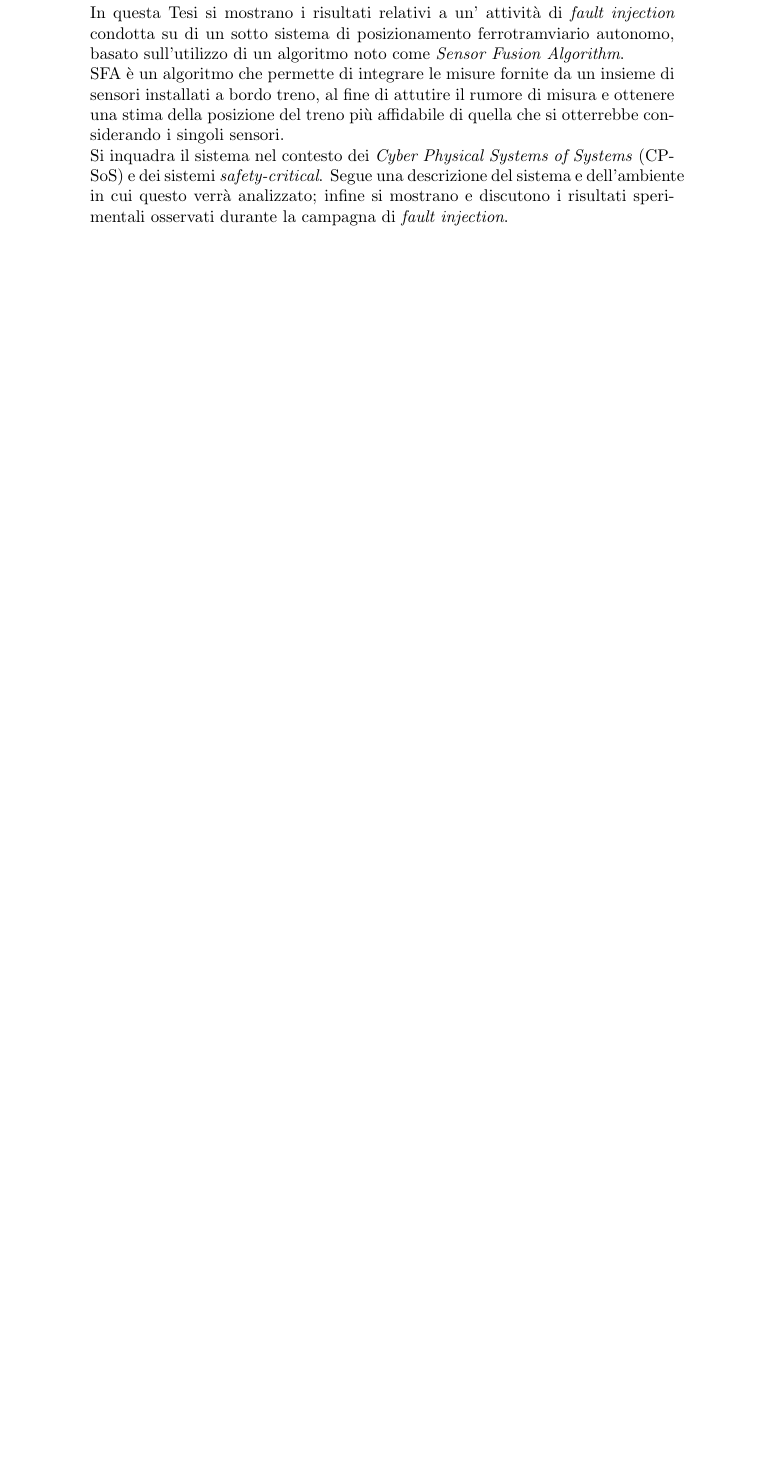
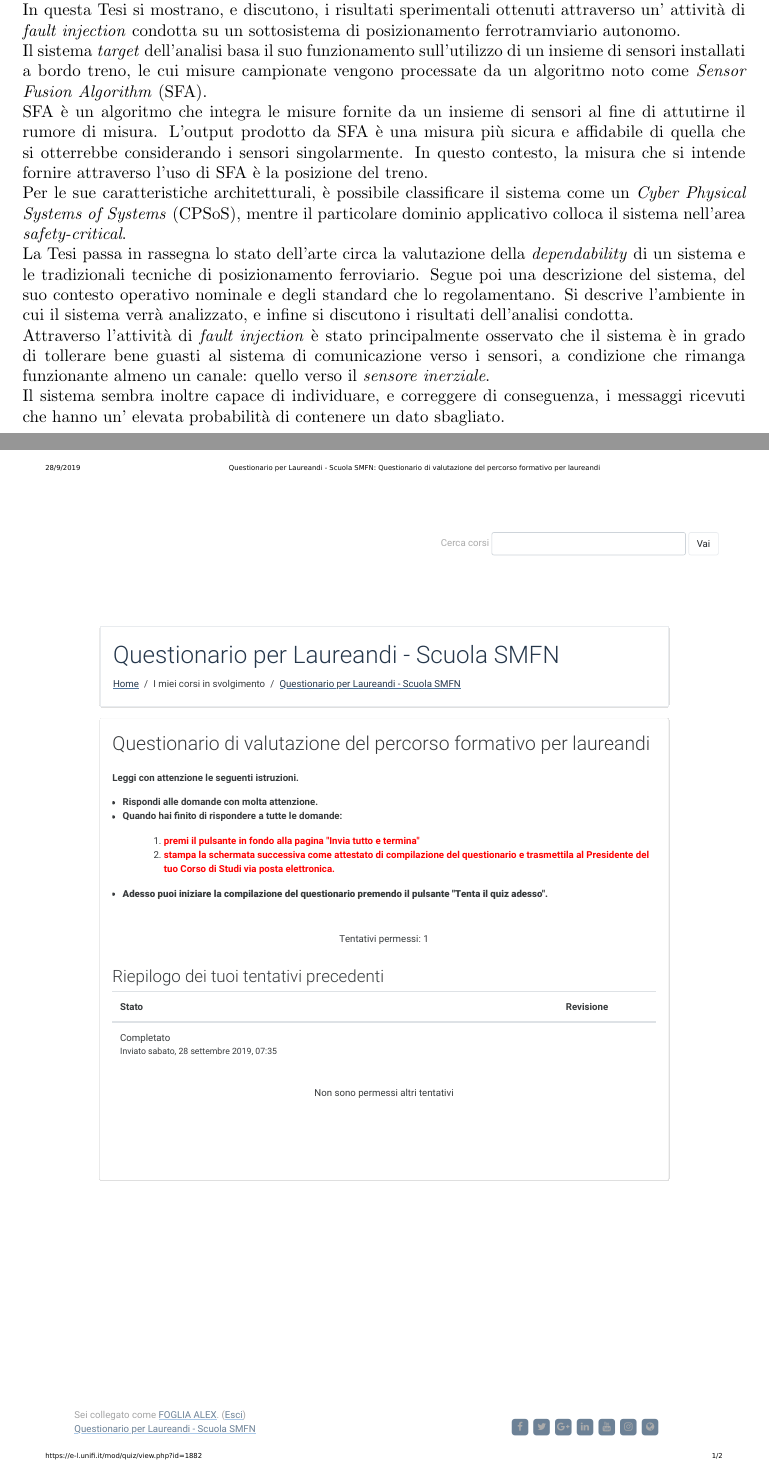
Before and after one commit to alexfoglia1/thesis, a LaTeX document (Riassunto.tex): part of the page before the commit and two parts of pages 1 and 2 of 2 after it, the two joined at a grey line, cut so that both start at the same text, the shorter picture padded with empty space. Compiled offline with pdfLaTeX.

Commit message:
iniziate slide

```diff
--- a/Riassunto.tex
+++ b/Riassunto.tex
@@ -4,9 +4,5 @@
 \usepackage{amsfonts}
 \usepackage{amssymb}
 \usepackage{graphicx}
+\usepackage[left=3.00cm, right=3.00cm, top=3.00cm, bottom=3.00cm]{geometry}
 \begin{document}
-\section{Abstract}\mbox{}\\*\\*
-I sistemi di posizionamento ferroviari e ferrotramviari ad oggi impiegati, fanno un largo uso di apparati installati a terra e segnali provenienti dalla linea. La loro realizzazione ha pertanto un costo e un impatto ambientale non trascurabili. Per questo motivo, \`e necessario pianificare una migrazione verso di sistemi di posizionamento autonomi, i quali non debbono utilizzare alcun apparato installato a terra, in linea con le normative operazionali europee in ambito ferroviario e ferrotramviario.\\*
-	In questa Tesi si mostrano i risultati relativi a un' attivit\`a di \emph{fault injection} condotta su di un sotto sistema di posizionamento ferrotramviario autonomo, basato sull'utilizzo di un algoritmo noto come \emph{Sensor Fusion Algorithm}.\\*
-	SFA \`e un algoritmo che permette di integrare le misure fornite da un insieme di sensori installati a bordo treno, al fine di attutire il rumore di misura e ottenere una stima della posizione del treno pi\`u affidabile di quella che si otterrebbe considerando i singoli sensori.\\*
-	Si inquadra il sistema nel contesto dei \emph{Cyber Physical Systems of Systems} (CPSoS) e dei sistemi \emph{safety-critical}. Segue una descrizione del sistema e dell'ambiente in cui questo verr\`a analizzato; infine si mostrano e discutono i risultati sperimentali osservati durante la campagna di \emph{fault injection}.
@@ -13 +13,17 @@ I sistemi di posizionamento ferroviari e ferrotramviari ad oggi impiegati, fanno
+	Un sistema di posizionamento ferroviario, o ferrotramviario, \`e autonomo quando non fa alcun uso di apparati installati a terra.\\*
+	In questa Tesi si mostrano, e discutono, i risultati sperimentali ottenuti attraverso un' attivit\`a di \emph{fault injection} condotta su un sottosistema di posizionamento ferrotramviario autonomo.\\*
+	Il sistema \emph{target} dell'analisi basa il suo funzionamento sull'utilizzo di un insieme di sensori installati a bordo treno, le cui misure campionate vengono processate da un algoritmo noto come \emph{Sensor Fusion Algorithm} (SFA).\\*
+	SFA \`e un algoritmo che integra le misure fornite da un insieme di sensori al fine di attutirne il rumore di misura. L'output prodotto da SFA \`e una misura pi\`u sicura e affidabile di quella che si otterrebbe considerando i sensori singolarmente. In questo contesto, la misura che si intende fornire attraverso l'uso di SFA \`e la posizione del treno.\\*
+	Per le sue caratteristiche architetturali, \`e possibile classificare il sistema come un \emph{Cyber Physical Systems of Systems} (CPSoS), mentre il particolare dominio applicativo colloca il sistema nell'area \emph{safety-critical}.\\*
+	La Tesi passa in rassegna lo stato dell'arte circa la valutazione della \emph{dependability} di un sistema e le tradizionali tecniche di posizionamento ferroviario. Segue poi una descrizione del sistema, del suo contesto operativo nominale e degli standard che lo regolamentano. Si descrive l'ambiente in cui il sistema verr\`a analizzato, e infine si discutono i risultati dell'analisi condotta.\\*
+	Attraverso l'attivit\`a di \emph{fault injection} \`e stato principalmente osservato che il sistema \`e in grado di tollerare bene guasti al sistema di comunicazione verso i sensori, a condizione che rimanga funzionante almeno un canale: quello verso il \emph{sensore inerziale}.\\*
+	Il sistema sembra inoltre capace di individuare, e correggere di conseguenza, i messaggi ricevuti che hanno un' elevata probabilit\`a di contenere un dato sbagliato.
+	\newpage
+	\begin{figure}
+		\centering
+		\includegraphics[width=\linewidth]{questionario}
+		\label{fig:questionario}
+	\end{figure}
+
+
 \end{document}
```
Also changed, not shown: Abstract.tex (+0 -3 lines), FogliaAlex_Riassunto.pdf (added), questionario.pdf (added), Riassunto.tex (4 more changed lines), 2 other files.
